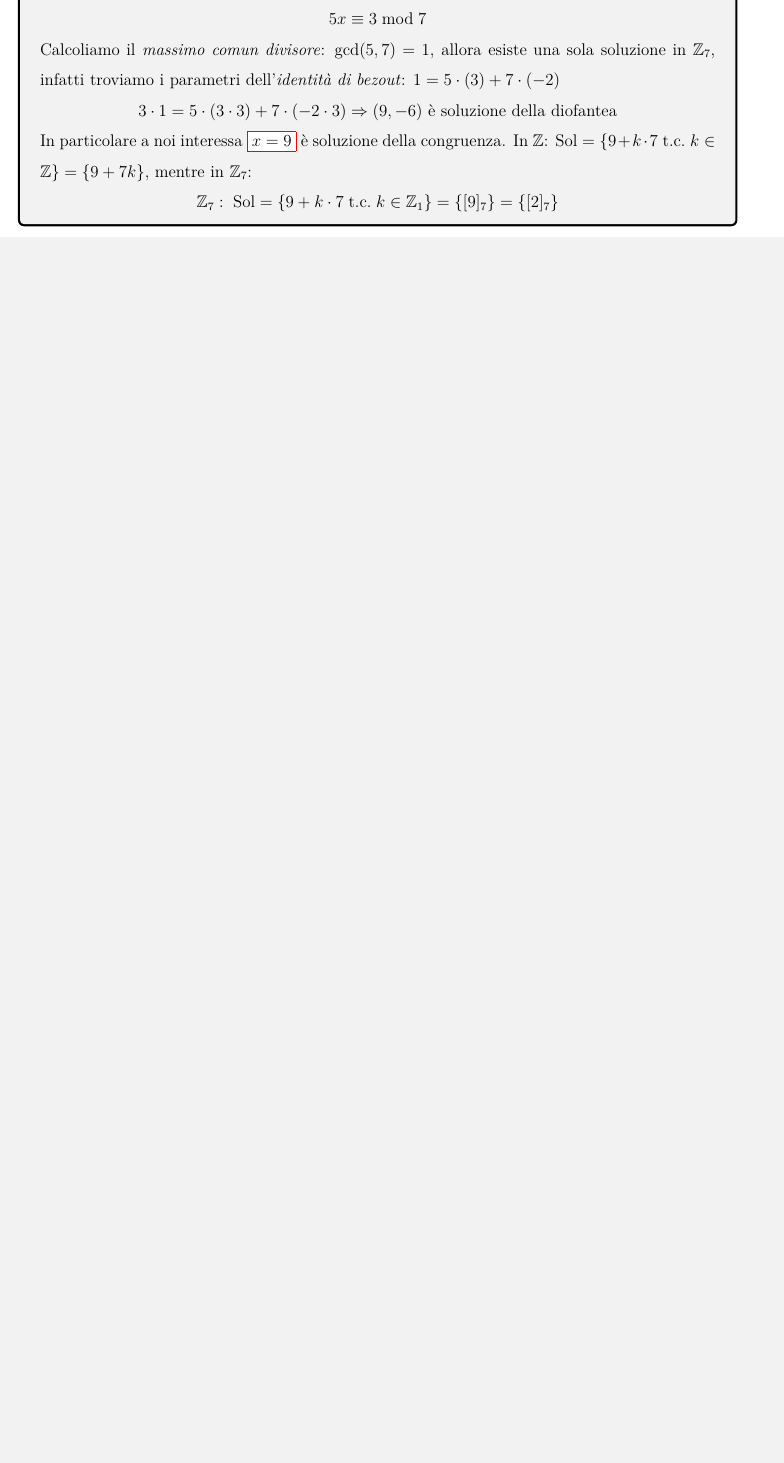
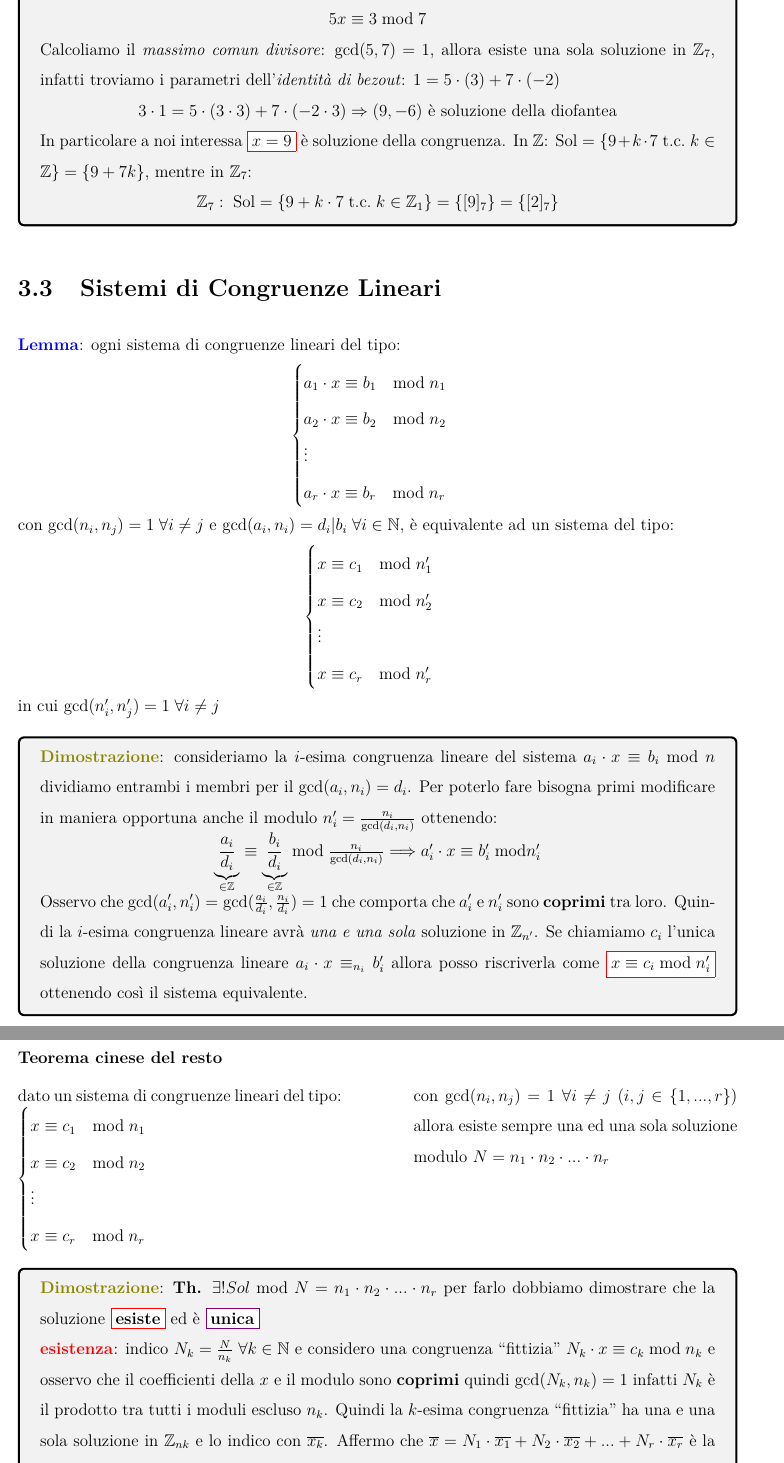
Before and after one commit to EdoardoTorrini/ExamAbstract, a LaTeX book (MD/main.tex, which reads MD/sections/aritmetica_modulare.tex): part of page 36 of 37 before the commit and two parts of pages 37 and 38 of 39 after it, the two joined at a grey line, cut so that both start at the same text, the shorter picture padded with empty space. Compiled offline with pdfLaTeX.

Commit message:
MD: crt demostration, miss exercises

```diff
--- a/MD/sections/aritmetica_modulare.tex
+++ b/MD/sections/aritmetica_modulare.tex
@@ -273,3 +273,63 @@ Su $\mathbb{Z}_n = \frac{\mathbb{Z}}{\equiv_n}$ sono ben poste la \textbf{somma}
         $\mathbb{Z}_7: \; \text{Sol} = \{9 + k \cdot 7 \; \text{t.c.} \; k \in \mathbb{Z}_1\} = \{[9]_7\} = \{[2]_7\}$
     \par}
 \end{boxA}
+
+\section{Sistemi di Congruenze Lineari}
+
+\begin{flushleft}
+    \textcolor{blue}{\textbf{Lemma}}: ogni sistema di congruenze lineari del tipo:
+
+    {\centering
+        $\begin{cases}
+            a_1 \cdot x \equiv b_1 \quad \text{mod} \; n_1 \\
+            a_2 \cdot x \equiv b_2 \quad \text{mod} \; n_2 \\
+            \vdots \\
+            a_r \cdot x \equiv b_r \quad \text{mod} \; n_r
+        \end{cases}$
+    \par}
+    con $\gcd (n_i, n_j) = 1 \; \forall i \neq j$ e $\gcd (a_i, n_i) = d_i|b_i \; \forall i \in \mathbb{N}$, è equivalente ad un sistema del tipo:
+
+    {\centering
+        $\begin{cases}
+            x \equiv c_1 \quad \text{mod} \; n'_1 \\
+            x \equiv c_2 \quad \text{mod} \; n'_2 \\
+            \vdots \\
+            x \equiv c_r \quad \text{mod} \; n'_r
+        \end{cases}$
+    \par}
+    in cui $\gcd (n'_i, n'_j) = 1 \; \forall i \neq j$
+
+    \begin{boxA}
+        \textcolor{olive}{\textbf{Dimostrazione}}: consideriamo la $i$-esima congruenza lineare del sistema $a_i \cdot x \equiv b_i \; \text{mod} \; n$ dividiamo entrambi i membri per il $\gcd (a_i, n_i) = d_i$. Per poterlo fare bisogna primi modificare in maniera opportuna anche il modulo $n'_i = \frac{n_i}{\gcd (d_i, n_i)}$ ottenendo:
+
+        {\centering
+            $\underset{\in \mathbb{Z}}{\underbrace{\frac{a_i}{d_i}}} \equiv \underset{\in \mathbb{Z}}{\underbrace{\frac{b_i}{d_i}}} \; \text{mod} \; \frac{n_i}{\gcd (d_i, n_i)} \Longrightarrow a'_i \cdot x \equiv b'_i \; \text{mod} n'_i$
+        \par}
+        Osservo che $\gcd (a'_i, n'_i) = \gcd (\frac{a_i}{d_i}, \frac{n_i}{d_i}) = 1$ che comporta che $a'_i$ e $n'_i$ sono \textbf{coprimi} tra loro. Quindi la $i$-esima congruenza lineare avrà \textit{una e una sola} soluzione in $\mathbb{Z}_{n'}$. Se chiamiamo $c_i$ l'unica soluzione della congruenza lineare  $a_i \cdot x \equiv_{n_i} b'_i$ allora posso riscriverla come \fcolorbox{red}{white}{$x \equiv c_i \; \text{mod} \; n'_i$} ottenendo così il sistema equivalente.
+    \end{boxA}
+\end{flushleft}
+
+\begin{flushleft}
+    \textbf{Teorema cinese del resto}
+
+    {\centering
+        \begin{minipage}[t]{0.45\textwidth}
+            dato un sistema di congruenze lineari del tipo:
+            \begin{math}
+                \begin{cases}
+                    x \equiv c_1 \quad \text{mod} \; n_1 \\
+                    x \equiv c_2 \quad \text{mod} \; n_2 \\
+                    \vdots \\
+                    x \equiv c_r \quad \text{mod} \; n_r
+                \end{cases}
+            \end{math}
+        \end{minipage}
+        \hfill
+        \begin{minipage}[t]{0.45\textwidth}
+            con $\gcd (n_i, n_j) = 1 \; \forall i \neq j \; (i, j \in \{1, ..., r\})$ allora esiste sempre una ed una sola soluzione modulo $N = n_1 \cdot n_2 \cdot ... \cdot n_r$
+        \end{minipage}
+    \par}
+    \begin{boxA}
+        \textcolor{olive}{\textbf{Dimostrazione}}: \textbf{Th.} $\exists ! Sol \; \text{mod} \; N = n_1 \cdot n_2 \cdot ... \cdot n_r$ per farlo dobbiamo dimostrare che la soluzione \fcolorbox{red}{white}{\textbf{esiste}} ed è \fcolorbox{violet}{white}{\textbf{unica}}
+
+        \textcolor{red}{\textbf{esistenza}}: indico $N_k = \frac{N}{n_k} \; \forall k \in \mathbb{N}$ e considero una congruenza ``fittizia''  $N_k \cdot x \equiv c_k \; \text{mod} \; n_k$ e osservo che il coefficienti della $x$ e il modulo sono \textbf{coprimi} quindi $\gcd (N_k, n_k) = 1$ infatti $N_k$ è il prodotto tra tutti i moduli escluso $n_k$. Quindi la $k$-esima congruenza ``fittizia'' ha una e una sola soluzione in $\mathbb{Z}_{nk}$ e lo indico con $\overline{x_k}$. Affermo che $\overline{x} = N_1 \cdot \overline{x_1} + N_2 \cdot \overline{x_2} + ... + N_r \cdot \overline{x_r}$ è la \textbf{soluzione} del sistema iniziale dato, per dimostrarlo sostituiamo $\overline{x}$ nella $k$-esima congruenza del sistema dato e dimostriamo che lo verifica. $\overline{x} \overset{?}{\equiv} c_k \; \text{mod} \; n_k$.
```
Also changed, not shown: MD/main.pdf, MD/sections/aritmetica_modulare.tex (9 more changed lines).
